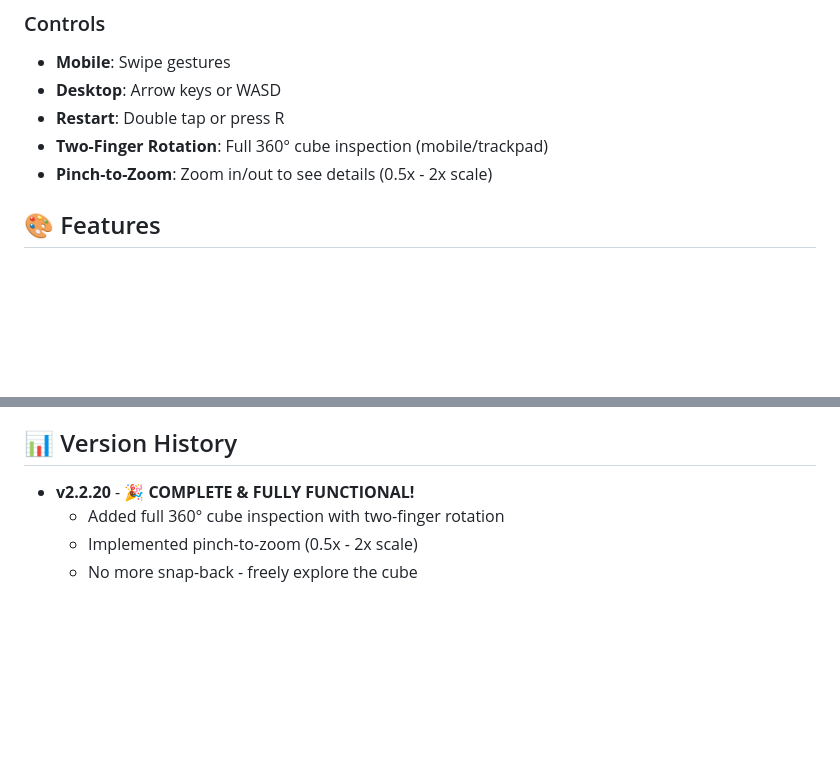
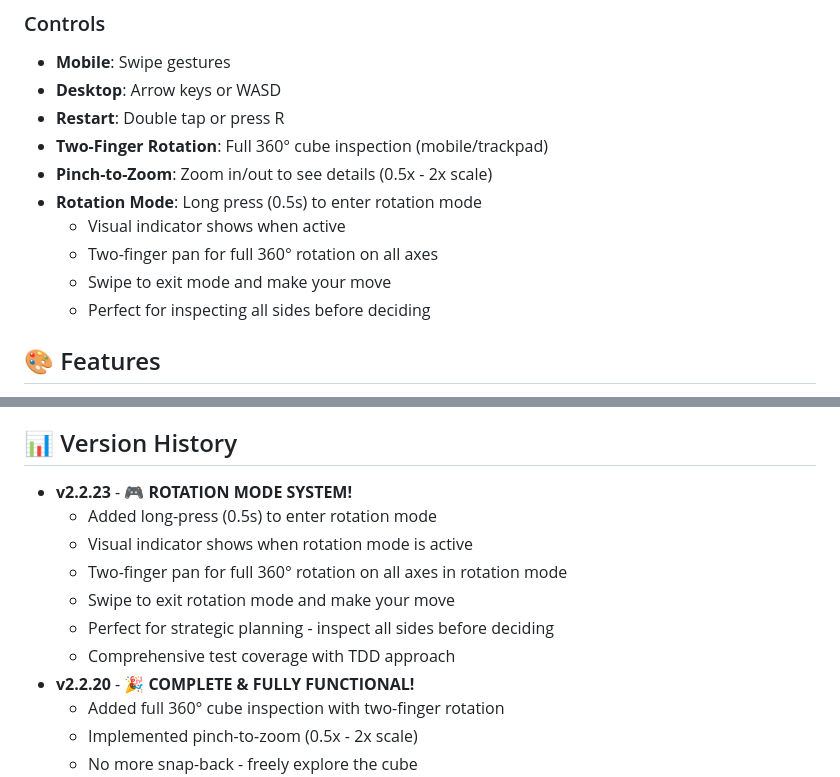
Before and after one commit to franzenzenhofer/2048-3d-cube, a Markdown page: README.md, 2 parts joined by grey strips. Drawn GitHub-style; blank space fills up the shorter version.

Commit message:
docs: update README with rotation mode feature
- Document long-press activation for rotation mode
- Explain visual indicator and two-finger pan controls
- Add version 2.2.23 to version history
- Highlight strategic planning benefits

🤖 Generated with [Claude Code](https://claude.ai/code)

Co-Authored-By: Claude <noreply@anthropic.com>

```diff
--- a/README.md
+++ b/README.md
@@ -47,6 +47,11 @@ We've implemented an **EXTREME DIFFICULTY** mode where:
 - **Restart**: Double tap or press R
 - **Two-Finger Rotation**: Full 360° cube inspection (mobile/trackpad)
 - **Pinch-to-Zoom**: Zoom in/out to see details (0.5x - 2x scale)
+- **Rotation Mode**: Long press (0.5s) to enter rotation mode
+  - Visual indicator shows when active
+  - Two-finger pan for full 360° rotation on all axes
+  - Swipe to exit mode and make your move
+  - Perfect for inspecting all sides before deciding
 
 ## 🎨 Features
 
@@ -195,6 +200,13 @@ MIT License - feel free to use this code for your own projects!
 
 ## 📊 Version History
 
+- **v2.2.23** - 🎮 **ROTATION MODE SYSTEM!**
+  - Added long-press (0.5s) to enter rotation mode
+  - Visual indicator shows when rotation mode is active
+  - Two-finger pan for full 360° rotation on all axes in rotation mode
+  - Swipe to exit rotation mode and make your move
+  - Perfect for strategic planning - inspect all sides before deciding
+  - Comprehensive test coverage with TDD approach
 - **v2.2.20** - 🎉 **COMPLETE & FULLY FUNCTIONAL!**
   - Added full 360° cube inspection with two-finger rotation
   - Implemented pinch-to-zoom (0.5x - 2x scale)
```
